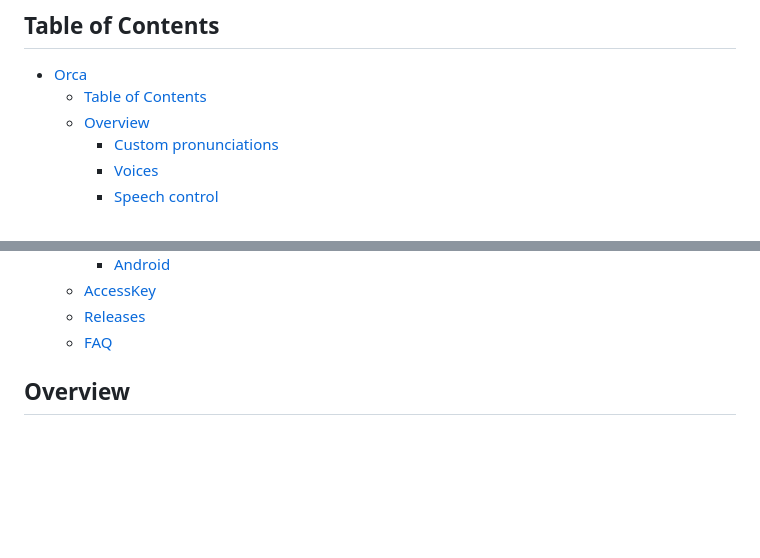
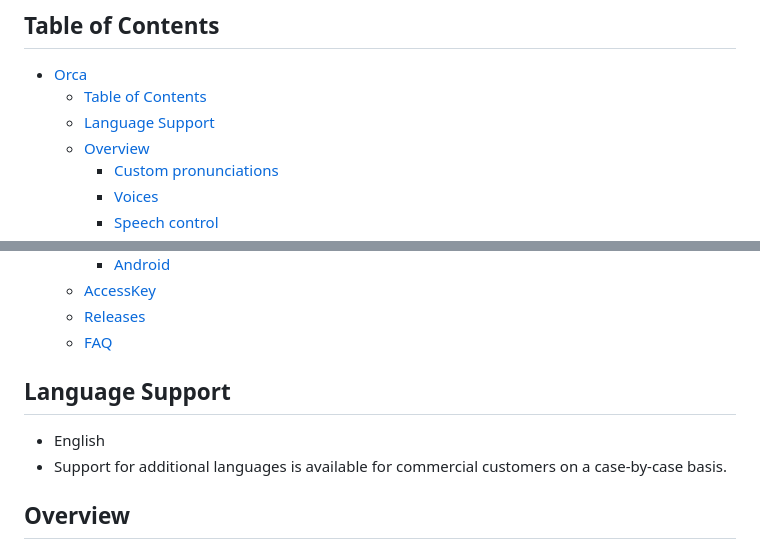
Before and after one commit to Picovoice/orca, a Markdown page: README.md, 2 parts joined by grey strips. Rendered like a GitHub page; blank space fills up the shorter version.

Commit message:
add language support section

```diff
--- a/README.md
+++ b/README.md
@@ -28,6 +28,7 @@ Orca may undergo changes as we continually enhance and refine the engine to prov
 
 - [Orca](#orca)
     - [Table of Contents](#table-of-contents)
+    - [Language Support](#language-support)
     - [Overview](#overview)
         - [Custom pronunciations](#custom-pronunciations)
         - [Voices](#voices)
@@ -48,6 +49,11 @@ Orca may undergo changes as we continually enhance and refine the engine to prov
     - [AccessKey](#accesskey)
     - [Releases](#releases)
     - [FAQ](#faq)
+
+## Language Support
+
+- English
+- Support for additional languages is available for commercial customers on a case-by-case basis.
 
 ## Overview
 
```
